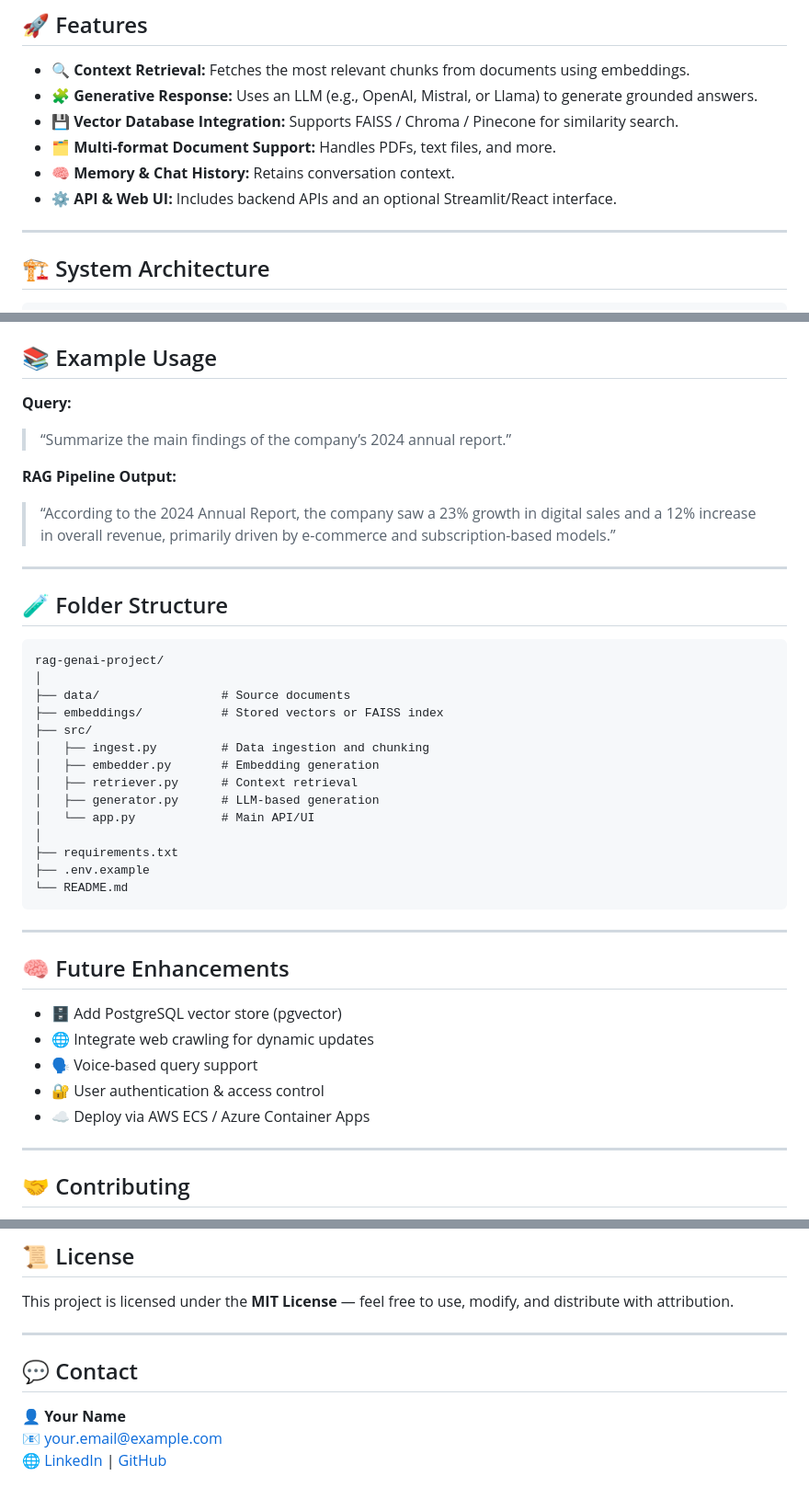
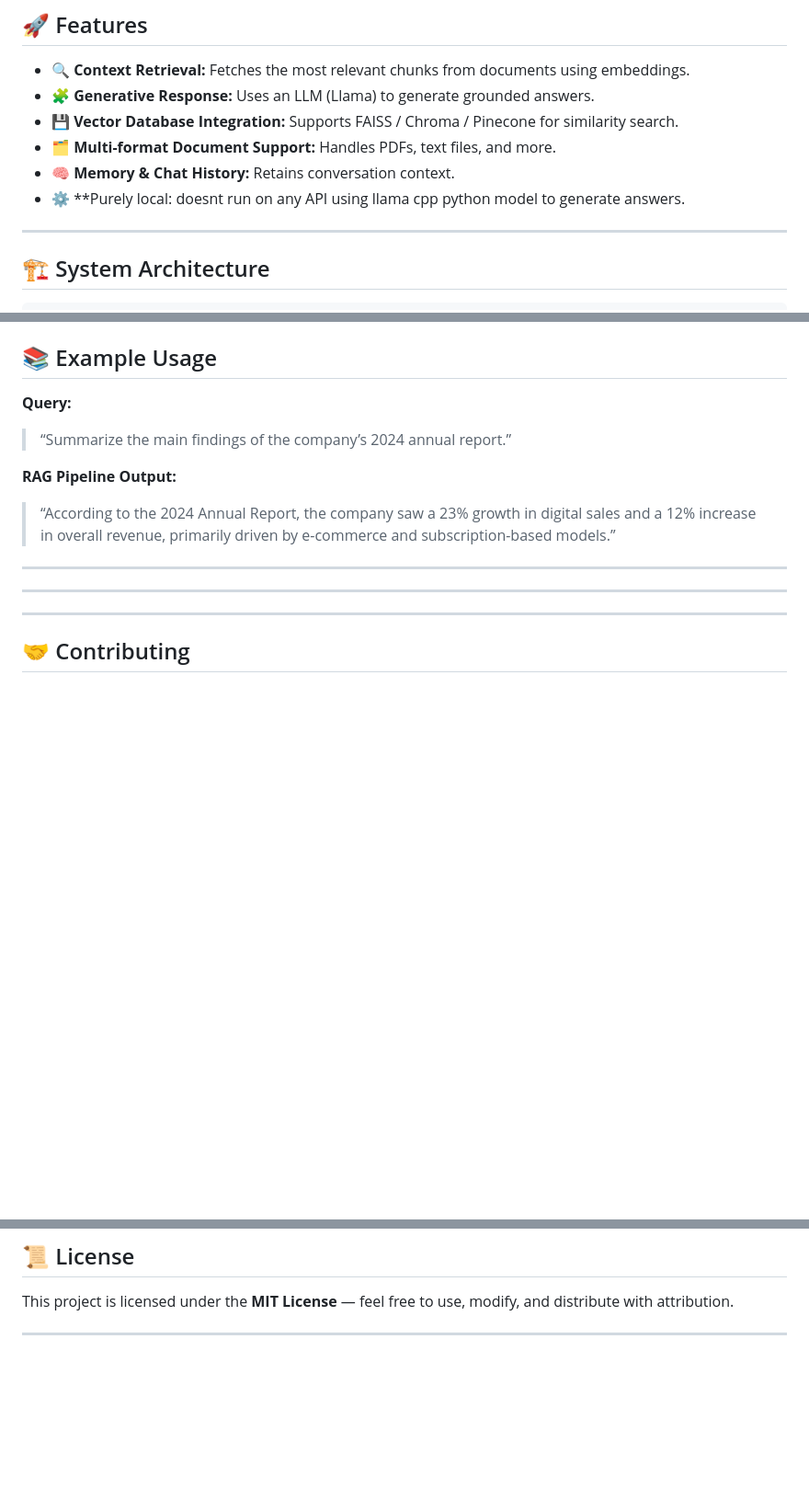
Before and after one commit to anshuldiyewar007/RAG-AI, a Markdown page: README.md, 3 parts joined by grey strips. Shown at 92% size. Drawn GitHub-style; blank space fills up the shorter version.

````diff
--- a/README.md
+++ b/README.md
@@ -9,11 +9,11 @@ This project enables users to query their **private or domain-specific data** us
 ## 🚀 Features
 
 - 🔍 **Context Retrieval:** Fetches the most relevant chunks from documents using embeddings.
-- 🧩 **Generative Response:** Uses an LLM (e.g., OpenAI, Mistral, or Llama) to generate grounded answers.
+- 🧩 **Generative Response:** Uses an LLM (Llama) to generate grounded answers.
 - 💾 **Vector Database Integration:** Supports FAISS / Chroma / Pinecone for similarity search.
 - 🗂️ **Multi-format Document Support:** Handles PDFs, text files, and more.
 - 🧠 **Memory & Chat History:** Retains conversation context.
-- ⚙️ **API & Web UI:** Includes backend APIs and an optional Streamlit/React interface.
+- ⚙️ **Purely local: doesnt run on any API using llama cpp python model to generate answers.
 
 ---
 
@@ -93,34 +93,11 @@ will run on localhost 5000
 
 ---
 
-## 🧪 Folder Structure
 
-```
-rag-genai-project/
-│
-├── data/                 # Source documents
-├── embeddings/           # Stored vectors or FAISS index
-├── src/
-│   ├── ingest.py         # Data ingestion and chunking
-│   ├── embedder.py       # Embedding generation
-│   ├── retriever.py      # Context retrieval
-│   ├── generator.py      # LLM-based generation
-│   └── app.py            # Main API/UI
-│
-├── requirements.txt
-├── .env.example
-└── README.md
-```
 
 ---
 
-## 🧠 Future Enhancements
 
-- 🗄️ Add PostgreSQL vector store (pgvector)
-- 🌐 Integrate web crawling for dynamic updates
-- 🗣️ Voice-based query support
-- 🔐 User authentication & access control
-- ☁️ Deploy via AWS ECS / Azure Container Apps
 
 ---
 
@@ -141,9 +118,3 @@ To contribute:
 This project is licensed under the **MIT License** — feel free to use, modify, and distribute with attribution.
 
 ---
-
-## 💬 Contact
-
-👤 **Your Name**
-📧 your.email@example.com
-🌐 [LinkedIn](https://linkedin.com/in/yourprofile) | [GitHub](https://github.com/your-username)
````
Also changed, not shown: other parts of README.md (+1 -1 lines).
